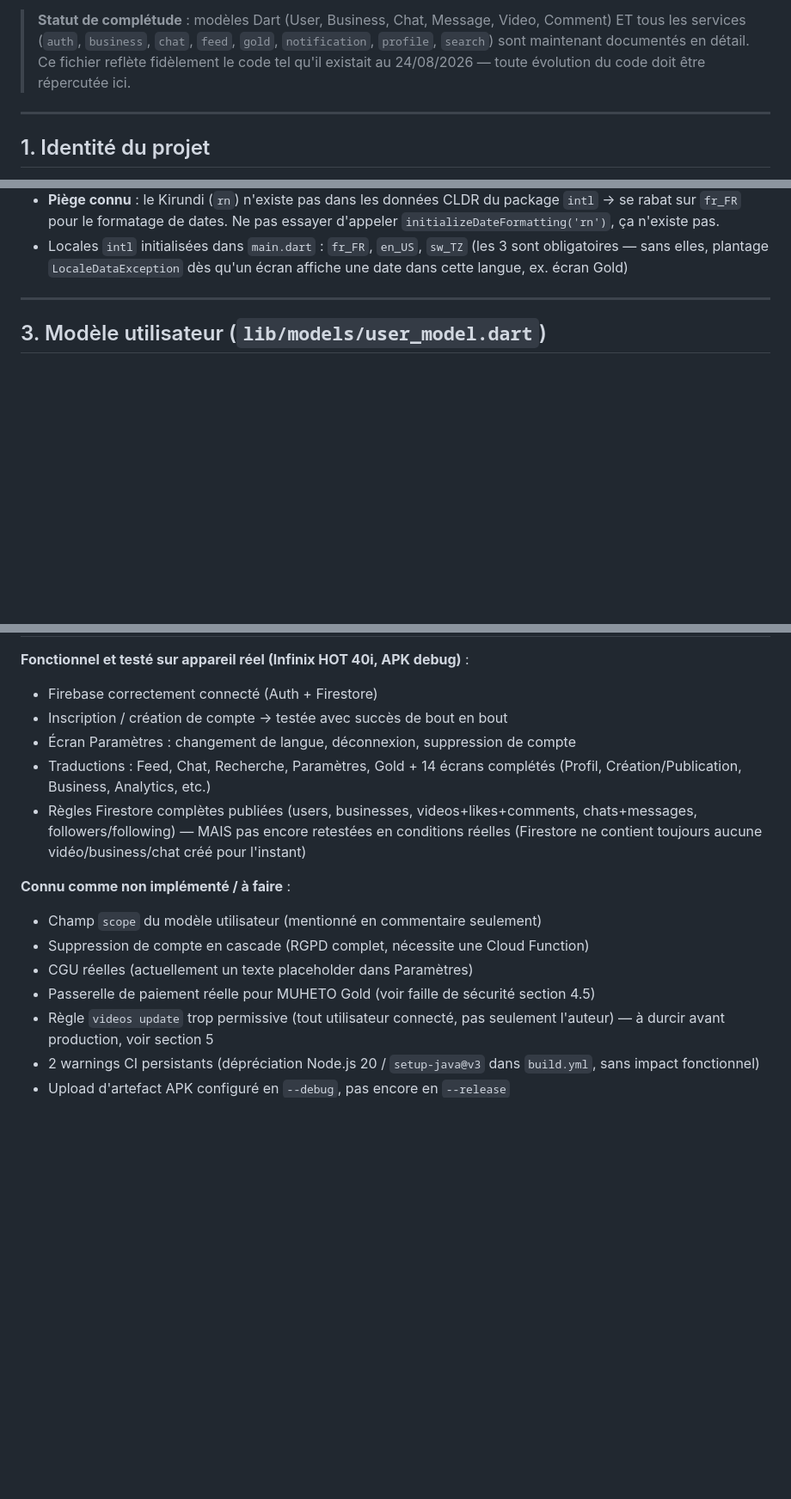
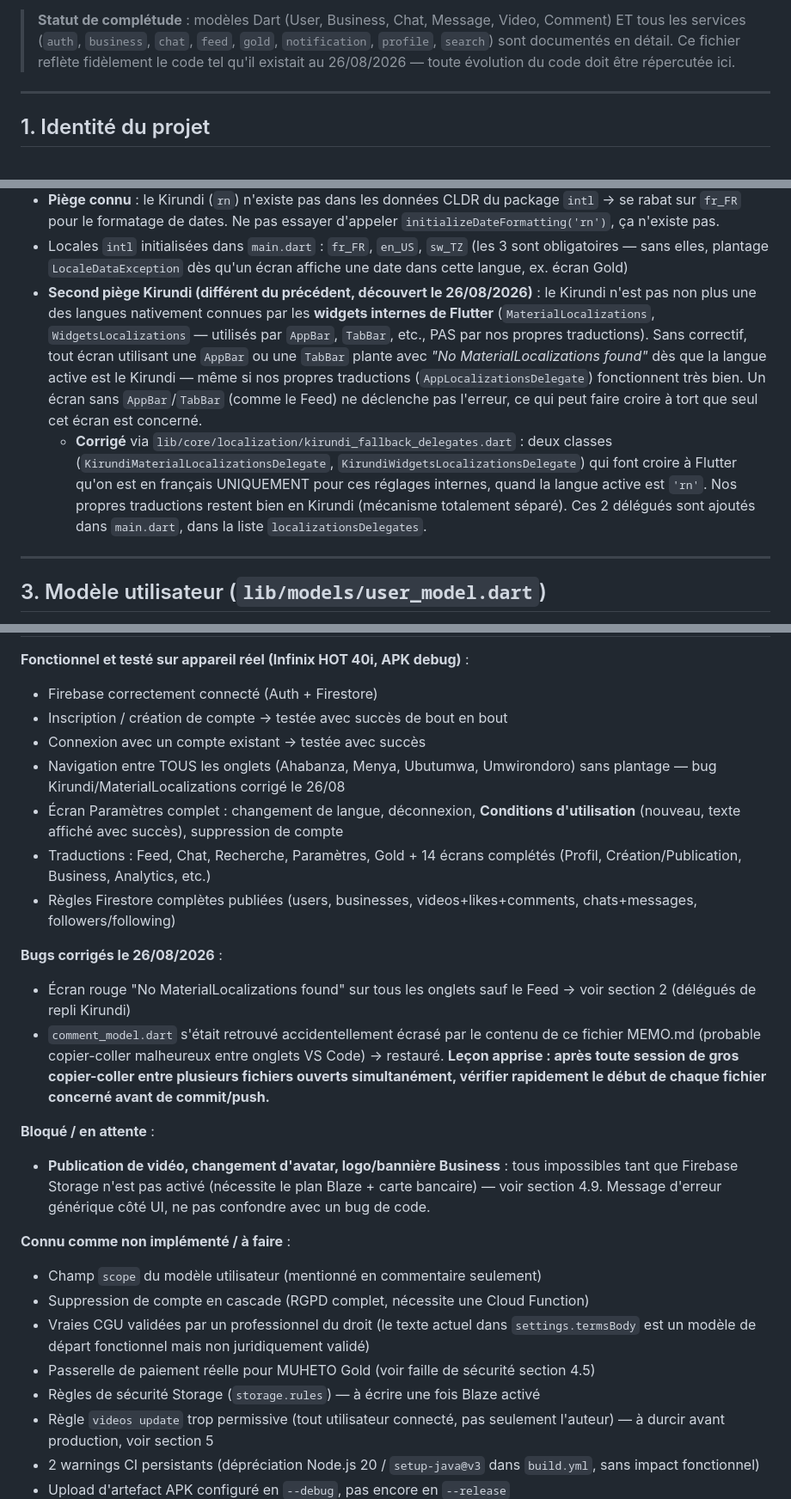
Before and after one commit to muhetoedengrace371240-prog/CLAUDE, a Markdown page: muheto_app/MEMO.md, 3 parts joined by grey strips. Shown at 86% size. GitHub-like rendering; blank space fills up the shorter version.

Commit message:
MEMO.md : mise à jour (fix Kirundi MaterialLocalizations, fix comment_model.dart, Storage/Blaze requis)

```diff
--- a/muheto_app/MEMO.md
+++ b/muheto_app/MEMO.md
@@ -12,8 +12,8 @@ Dernière mise à jour : 24/08/2026
 
 > **Statut de complétude** : modèles Dart (User, Business, Chat, Message, Video, Comment) ET
 > tous les services (`auth`, `business`, `chat`, `feed`, `gold`, `notification`, `profile`, `search`)
-> sont maintenant documentés en détail. Ce fichier reflète fidèlement le code tel qu'il existait
-> au 24/08/2026 — toute évolution du code doit être répercutée ici.
+> sont documentés en détail. Ce fichier reflète fidèlement le code tel qu'il existait au 26/08/2026 —
+> toute évolution du code doit être répercutée ici.
 
 ---
 
@@ -49,6 +49,8 @@ Dernière mise à jour : 24/08/2026
 - Gestion de la langue active : `lib/core/localization/locale_provider.dart` → `LocaleProvider` (ChangeNotifier), persisté via `SharedPreferences` (clé `muheto_locale_code`)
 - **Piège connu** : le Kirundi (`rn`) n'existe pas dans les données CLDR du package `intl` → se rabat sur `fr_FR` pour le formatage de dates. Ne pas essayer d'appeler `initializeDateFormatting('rn')`, ça n'existe pas.
 - Locales `intl` initialisées dans `main.dart` : `fr_FR`, `en_US`, `sw_TZ` (les 3 sont obligatoires — sans elles, plantage `LocaleDataException` dès qu'un écran affiche une date dans cette langue, ex. écran Gold)
+- **Second piège Kirundi (différent du précédent, découvert le 26/08/2026)** : le Kirundi n'est pas non plus une des langues nativement connues par les **widgets internes de Flutter** (`MaterialLocalizations`, `WidgetsLocalizations` — utilisés par `AppBar`, `TabBar`, etc., PAS par nos propres traductions). Sans correctif, tout écran utilisant une `AppBar` ou une `TabBar` plante avec *"No MaterialLocalizations found"* dès que la langue active est le Kirundi — même si nos propres traductions (`AppLocalizationsDelegate`) fonctionnent très bien. Un écran sans `AppBar`/`TabBar` (comme le Feed) ne déclenche pas l'erreur, ce qui peut faire croire à tort que seul cet écran est concerné.
+  - **Corrigé** via `lib/core/localization/kirundi_fallback_delegates.dart` : deux classes (`KirundiMaterialLocalizationsDelegate`, `KirundiWidgetsLocalizationsDelegate`) qui font croire à Flutter qu'on est en français UNIQUEMENT pour ces réglages internes, quand la langue active est `'rn'`. Nos propres traductions restent bien en Kirundi (mécanisme totalement séparé). Ces 2 délégués sont ajoutés dans `main.dart`, dans la liste `localizationsDelegates`.
 
 ---
 
@@ -351,15 +366,25 @@ lib/
 **Fonctionnel et testé sur appareil réel (Infinix HOT 40i, APK debug)** :
 - Firebase correctement connecté (Auth + Firestore)
 - Inscription / création de compte → testée avec succès de bout en bout
-- Écran Paramètres : changement de langue, déconnexion, suppression de compte
+- Connexion avec un compte existant → testée avec succès
+- Navigation entre TOUS les onglets (Ahabanza, Menya, Ubutumwa, Umwirondoro) sans plantage — bug Kirundi/MaterialLocalizations corrigé le 26/08
+- Écran Paramètres complet : changement de langue, déconnexion, **Conditions d'utilisation** (nouveau, texte affiché avec succès), suppression de compte
 - Traductions : Feed, Chat, Recherche, Paramètres, Gold + 14 écrans complétés (Profil, Création/Publication, Business, Analytics, etc.)
-- Règles Firestore complètes publiées (users, businesses, videos+likes+comments, chats+messages, followers/following) — MAIS pas encore retestées en conditions réelles (Firestore ne contient toujours aucune vidéo/business/chat créé pour l'instant)
+- Règles Firestore complètes publiées (users, businesses, videos+likes+comments, chats+messages, followers/following)
+
+**Bugs corrigés le 26/08/2026** :
+- Écran rouge "No MaterialLocalizations found" sur tous les onglets sauf le Feed → voir section 2 (délégués de repli Kirundi)
+- `comment_model.dart` s'était retrouvé accidentellement écrasé par le contenu de ce fichier MEMO.md (probable copier-coller malheureux entre onglets VS Code) → restauré. **Leçon apprise : après toute session de gros copier-coller entre plusieurs fichiers ouverts simultanément, vérifier rapidement le début de chaque fichier concerné avant de commit/push.**
+
+**Bloqué / en attente** :
+- **Publication de vidéo, changement d'avatar, logo/bannière Business** : tous impossibles tant que Firebase Storage n'est pas activé (nécessite le plan Blaze + carte bancaire) — voir section 4.9. Message d'erreur générique côté UI, ne pas confondre avec un bug de code.
 
 **Connu comme non implémenté / à faire** :
 - Champ `scope` du modèle utilisateur (mentionné en commentaire seulement)
 - Suppression de compte en cascade (RGPD complet, nécessite une Cloud Function)
-- CGU réelles (actuellement un texte placeholder dans Paramètres)
+- Vraies CGU validées par un professionnel du droit (le texte actuel dans `settings.termsBody` est un modèle de départ fonctionnel mais non juridiquement validé)
 - Passerelle de paiement réelle pour MUHETO Gold (voir faille de sécurité section 4.5)
+- Règles de sécurité Storage (`storage.rules`) — à écrire une fois Blaze activé
 - Règle `videos update` trop permissive (tout utilisateur connecté, pas seulement l'auteur) — à durcir avant production, voir section 5
 - 2 warnings CI persistants (dépréciation Node.js 20 / `setup-java@v3` dans `build.yml`, sans impact fonctionnel)
 - Upload d'artefact APK configuré en `--debug`, pas encore en `--release`
```
Also changed, not shown: other parts of muheto_app/MEMO.md (+15 -2 lines).
